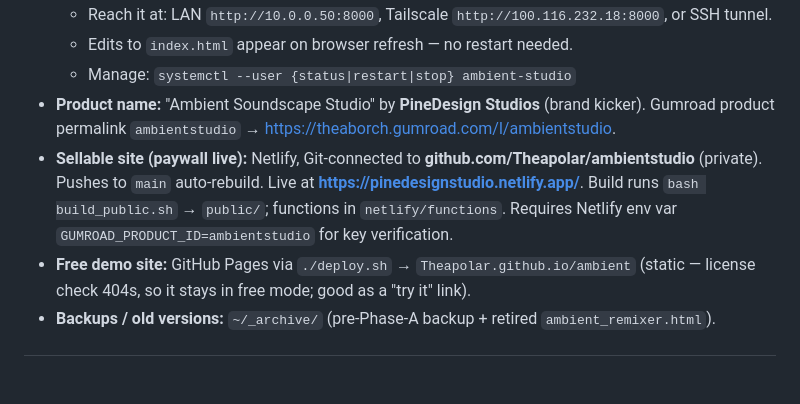
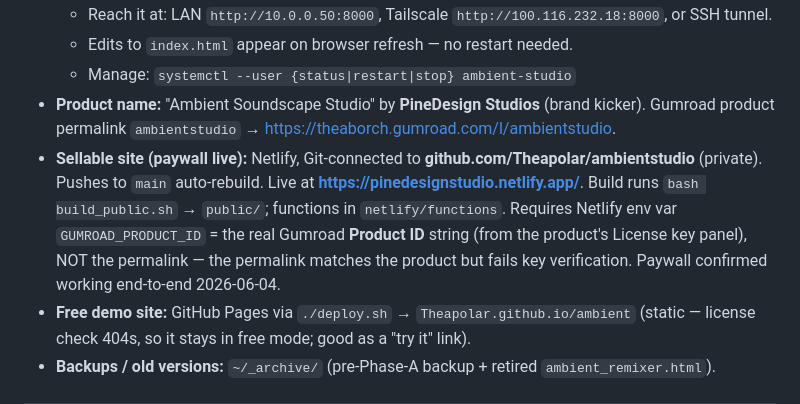
Before and after one commit to Theapolar/ambientstudio, a Markdown page: PRODUCT_PLAN.md, the part around the change. Rendered like a GitHub page; blank space fills up the shorter version.

```diff
--- a/PRODUCT_PLAN.md
+++ b/PRODUCT_PLAN.md
@@ -18,7 +18,7 @@ _Last updated: 2026-06-03_
   - Edits to `index.html` appear on browser refresh — no restart needed.
   - Manage: `systemctl --user {status|restart|stop} ambient-studio`
 - **Product name:** "Ambient Soundscape Studio" by **PineDesign Studios** (brand kicker). Gumroad product permalink `ambientstudio` → https://theaborch.gumroad.com/l/ambientstudio.
-- **Sellable site (paywall live):** Netlify, Git-connected to **github.com/Theapolar/ambientstudio** (private). Pushes to `main` auto-rebuild. Live at **https://pinedesignstudio.netlify.app/**. Build runs `bash build_public.sh` → `public/`; functions in `netlify/functions`. Requires Netlify env var `GUMROAD_PRODUCT_ID=ambientstudio` for key verification.
+- **Sellable site (paywall live):** Netlify, Git-connected to **github.com/Theapolar/ambientstudio** (private). Pushes to `main` auto-rebuild. Live at **https://pinedesignstudio.netlify.app/**. Build runs `bash build_public.sh` → `public/`; functions in `netlify/functions`. Requires Netlify env var `GUMROAD_PRODUCT_ID` = the real Gumroad **Product ID** string (from the product's License key panel), NOT the permalink — the permalink matches the product but fails key verification. Paywall confirmed working end-to-end 2026-06-04.
 - **Free demo site:** GitHub Pages via `./deploy.sh` → `Theapolar.github.io/ambient` (static — license check 404s, so it stays in free mode; good as a "try it" link).
 - **Backups / old versions:** `~/_archive/` (pre-Phase-A backup + retired `ambient_remixer.html`).
 
```
Also changed, not shown: SETUP_PAYWALL.md (+7 -2 lines).
